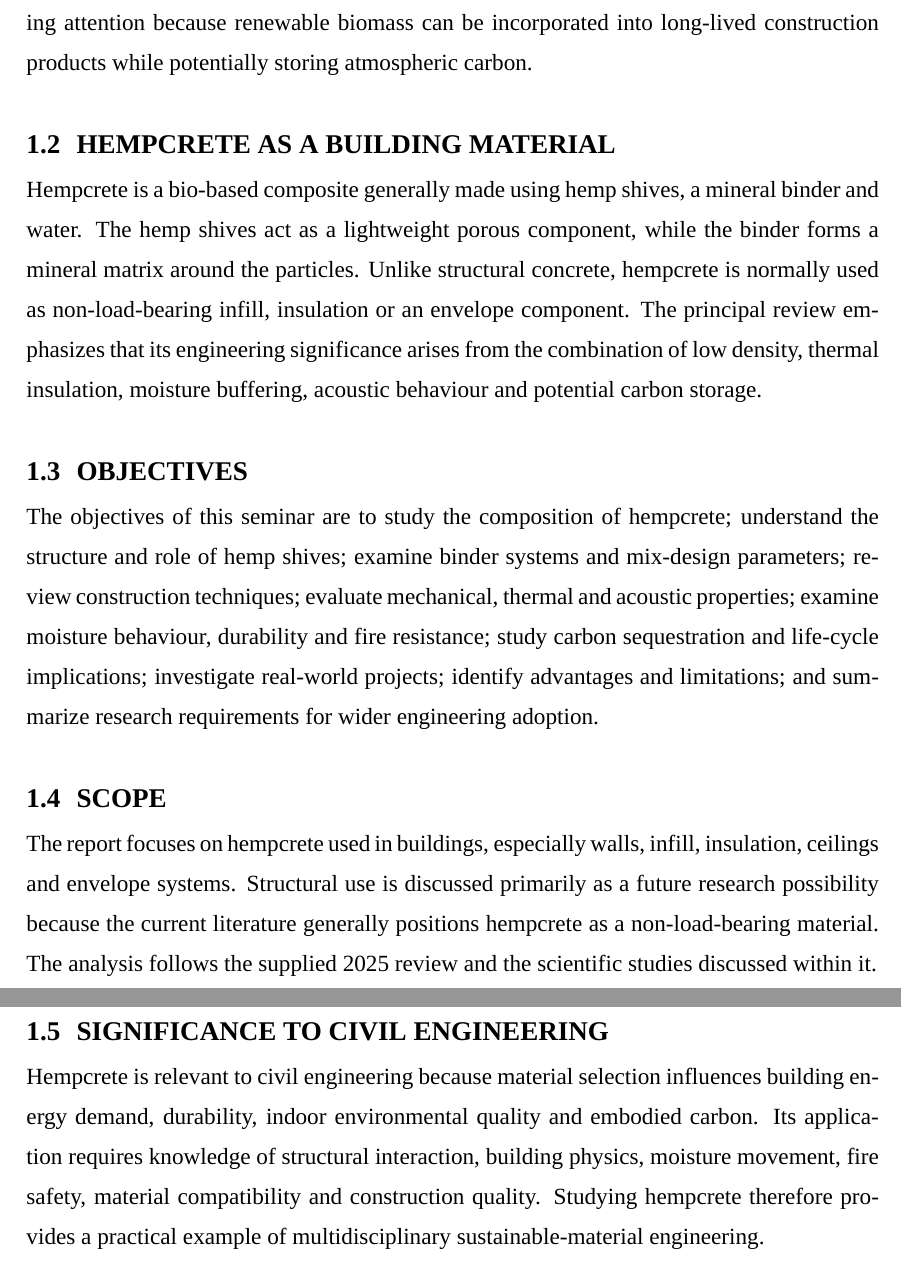
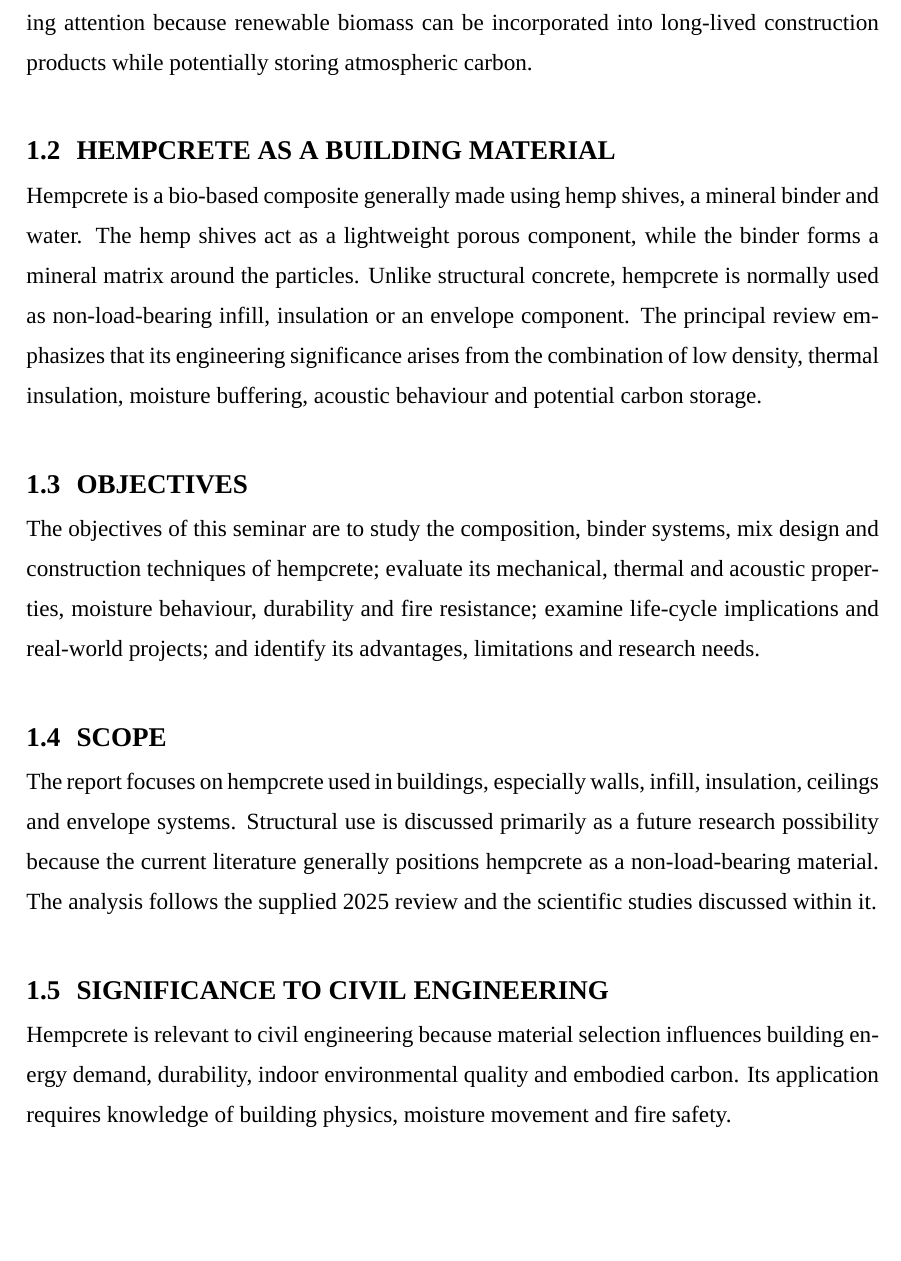
Before and after one commit to Tosotsu/OS_LAB, a LaTeX thesis (aryan_seminar_report/src/main.tex): two parts of pages 9 and 10 of 31 before the commit and part of page 9 of 30 after it, the two joined at a grey line, cut so that both start at the same text, the shorter picture padded with empty space. Compiled offline with XeLaTeX; a missing font is replaced by an installed copy or a similar font.

Commit message:
Aryan report: subsections of the introduction fit one page, expanded intro paragraph
Co-Authored-By: Claude Sonnet 5.5 <noreply@anthropic.com>
Claude-Session: https://claude.ai/code/session_01D3wFocwELMsqVeqzaou4aS

```diff
--- a/aryan_seminar_report/src/main.tex
+++ b/aryan_seminar_report/src/main.tex
@@ -300,6 +298,7 @@ manufacturing, transport, construction, maintenance and disposal. Bio-based mate
 receiving attention because renewable biomass can be incorporated into long-lived
 construction products while potentially storing atmospheric carbon.
 
+\vspace{3.2pt}
 \section[Hempcrete as a Building Material]{HEMPCRETE AS A BUILDING MATERIAL}
 Hempcrete is a bio-based composite generally made using hemp shives, a mineral binder and
 water. The hemp shives act as a lightweight porous component, while the binder forms a
@@ -308,26 +307,25 @@ non-load-bearing infill, insulation or an envelope component. The principal revi
 emphasizes that its engineering significance arises from the combination of low density,
 thermal insulation, moisture buffering, acoustic behaviour and potential carbon storage.
 
+\vspace{3.2pt}
 \section[Objectives]{OBJECTIVES}
-The objectives of this seminar are to study the composition of hempcrete; understand the
-structure and role of hemp shives; examine binder systems and mix-design parameters; review
-construction techniques; evaluate mechanical, thermal and acoustic properties; examine
-moisture behaviour, durability and fire resistance; study carbon sequestration and life-cycle
-implications; investigate real-world projects; identify advantages and limitations; and
-summarize research requirements for wider engineering adoption.
+The objectives of this seminar are to study the composition, binder systems, mix design and
+construction techniques of hempcrete; evaluate its mechanical, thermal and acoustic properties,
+moisture behaviour, durability and fire resistance; examine life-cycle implications and
+real-world projects; and identify its advantages, limitations and research needs.
 
+\vspace{3.2pt}
 \section[Scope]{SCOPE}
 The report focuses on hempcrete used in buildings, especially walls, infill, insulation, ceilings
 and envelope systems. Structural use is discussed primarily as a future research possibility
 because the current literature generally positions hempcrete as a non-load-bearing material.
 The analysis follows the supplied 2025 review and the scientific studies discussed within it.
 
+\vspace{3.2pt}
 \section[Significance to Civil Engineering]{SIGNIFICANCE TO CIVIL ENGINEERING}
 Hempcrete is relevant to civil engineering because material selection influences building
 energy demand, durability, indoor environmental quality and embodied carbon. Its application
-requires knowledge of structural interaction, building physics, moisture movement, fire safety,
-material compatibility and construction quality. Studying hempcrete therefore provides a
-practical example of multidisciplinary sustainable-material engineering.
+requires knowledge of building physics, moisture movement and fire safety.
 
 %=====================================================================
 % CHAPTER 2
```
Also changed, not shown: aryan_seminar_report/Aryan_Seminar_Report_SEPTEMBER.pdf, aryan_seminar_report/src/main.tex (13 more changed lines), 1 other file.
